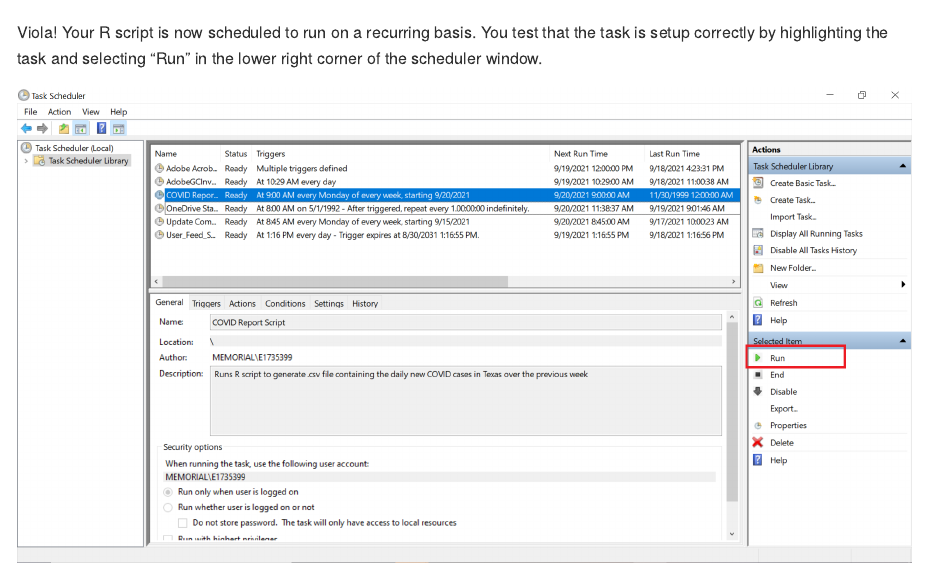
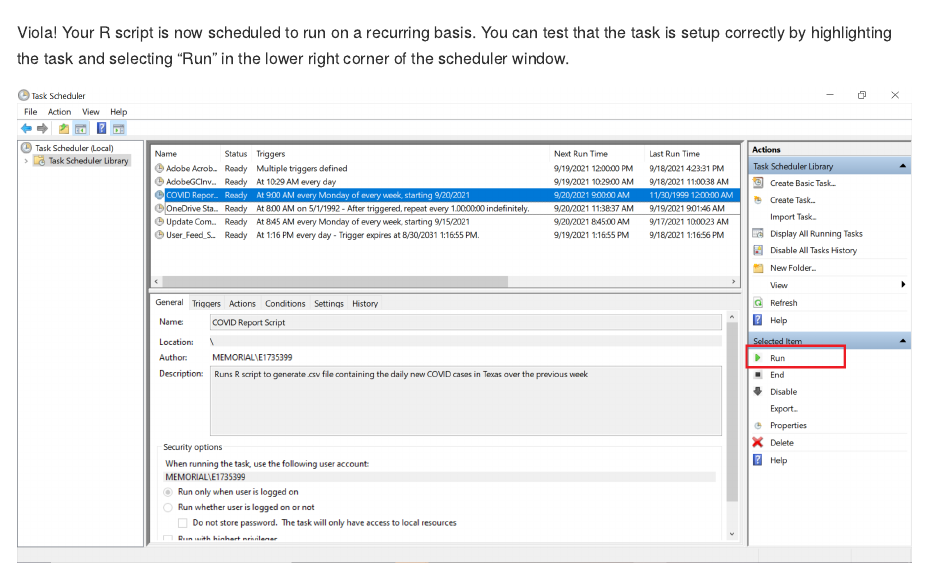
Before and after one commit to markjrieke/rViews, an R Markdown document (README.Rmd): the page in a window 1100 px wide, from 7160 px down. The pictures show the output file README.md that the author committed with the source, drawn offline in the style of GitHub.

Commit message:
you test -> you can test

```diff
--- a/README.Rmd
+++ b/README.Rmd
@@ -91,7 +91,7 @@ There are a few caveats worth noting:
 
 ![](pics/task_scheduler_08.png)
 
-Viola! Your R script is now scheduled to run on a recurring basis. You test that the task is setup correctly by highlighting the task and selecting "Run" in the lower right corner of the scheduler window.
+Viola! Your R script is now scheduled to run on a recurring basis. You can test that the task is setup correctly by highlighting the task and selecting "Run" in the lower right corner of the scheduler window.
 
 ![](pics/task_scheduler_09.png)
 
```
Also changed, not shown: README.md.
